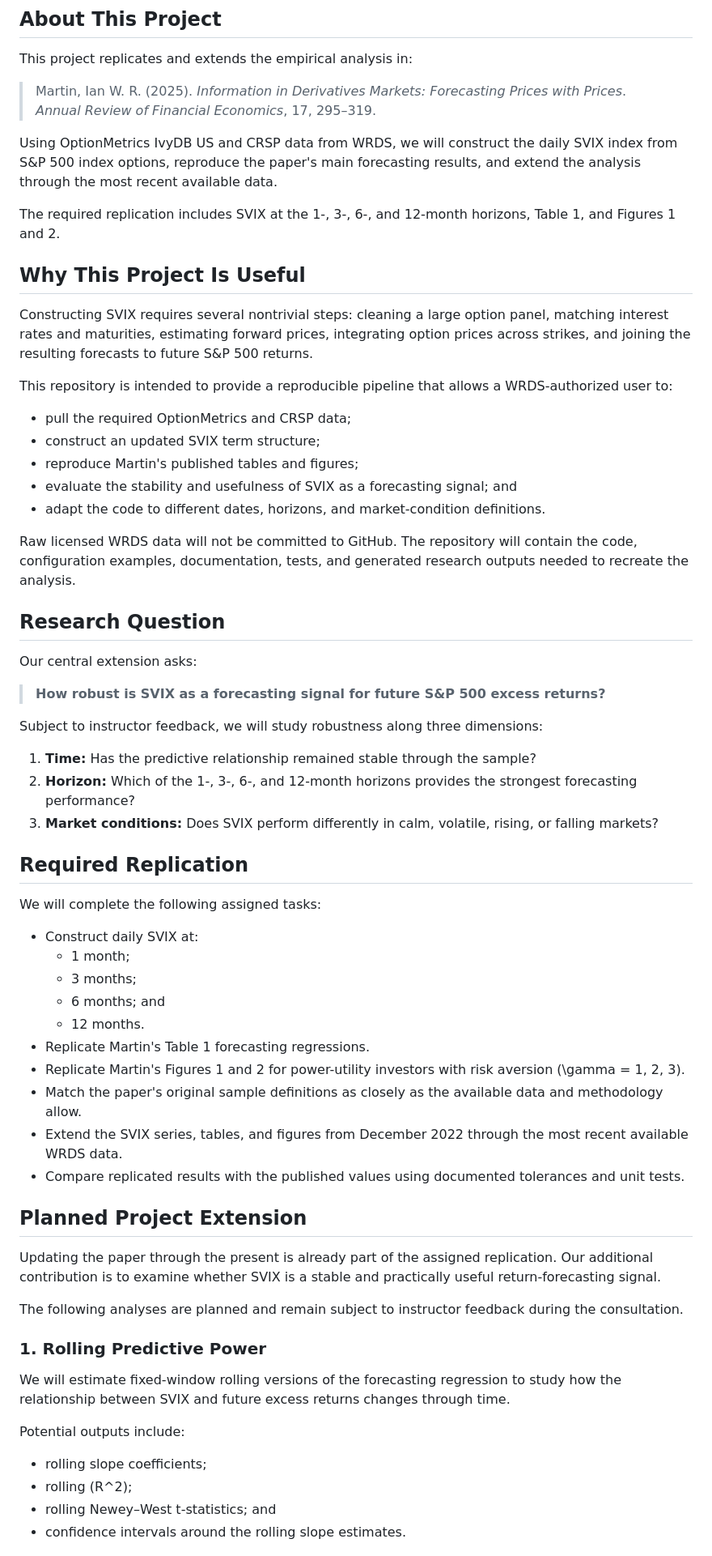
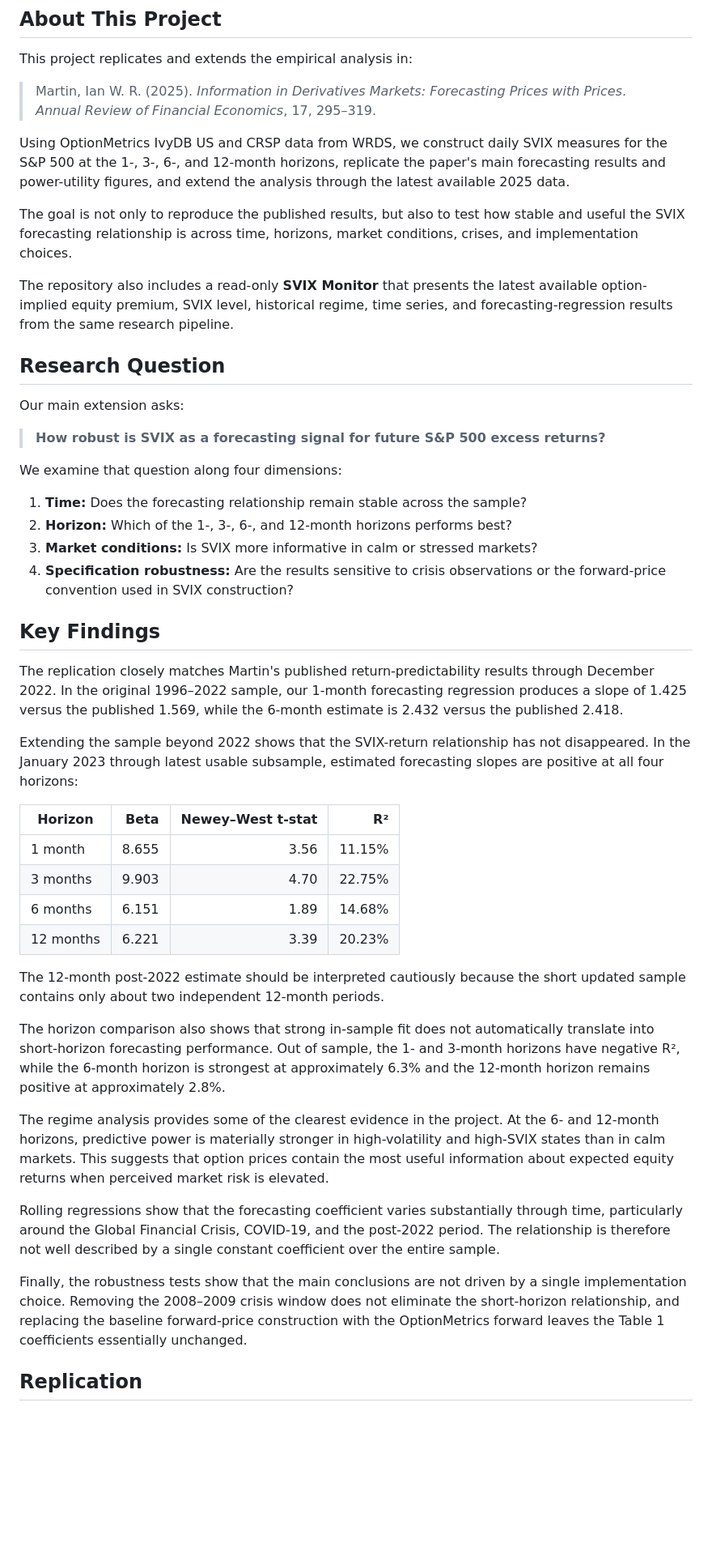
Before and after one commit to ChandlerB1rd/p06_martin_2025, a Markdown page: README.md, the part around one of its changes. Shown at 81% size. Rendered like a GitHub page; blank space fills up the shorter version.

```diff
--- a/README.md
+++ b/README.md
@@ -7,65 +7,47 @@ This project replicates and extends the empirical analysis in:
 > Martin, Ian W. R. (2025). *Information in Derivatives Markets: Forecasting Prices with Prices*.
 > *Annual Review of Financial Economics*, 17, 295–319.
 
-Using OptionMetrics IvyDB US and CRSP data from WRDS, we will construct the daily SVIX index from S&P 500 index options, reproduce the paper's main forecasting results, and extend the analysis through the most recent available data.
+Using OptionMetrics IvyDB US and CRSP data from WRDS, we construct daily SVIX measures for the S&P 500 at the 1-, 3-, 6-, and 12-month horizons, replicate the paper's main forecasting results and power-utility figures, and extend the analysis through the latest available 2025 data.
 
-The required replication includes SVIX at the 1-, 3-, 6-, and 12-month horizons, Table 1, and Figures 1 and 2.
+The goal is not only to reproduce the published results, but also to test how stable and useful the SVIX forecasting relationship is across time, horizons, market conditions, crises, and implementation choices.
 
-## Why This Project Is Useful
-
-Constructing SVIX requires several nontrivial steps: cleaning a large option panel, matching interest rates and maturities, estimating forward prices, integrating option prices across strikes, and joining the resulting forecasts to future S&P 500 returns.
-
-This repository is intended to provide a reproducible pipeline that allows a WRDS-authorized user to:
-
-- pull the required OptionMetrics and CRSP data;
-- construct an updated SVIX term structure;
-- reproduce Martin's published tables and figures;
-- evaluate the stability and usefulness of SVIX as a forecasting signal; and
-- adapt the code to different dates, horizons, and market-condition definitions.
-
-Raw licensed WRDS data will not be committed to GitHub. The repository will contain the code, configuration examples, documentation, tests, and generated research outputs needed to recreate the analysis.
+The repository also includes a read-only **SVIX Monitor** that presents the latest available option-implied equity premium, SVIX level, historical regime, time series, and forecasting-regression results from the same research pipeline.
 
 ## Research Question
 
-Our central extension asks:
+Our main extension asks:
 
 > **How robust is SVIX as a forecasting signal for future S&P 500 excess returns?**
 
-Subject to instructor feedback, we will study robustness along three dimensions:
+We examine that question along four dimensions:
 
-1. **Time:** Has the predictive relationship remained stable through the sample?
-2. **Horizon:** Which of the 1-, 3-, 6-, and 12-month horizons provides the strongest forecasting performance?
-3. **Market conditions:** Does SVIX perform differently in calm, volatile, rising, or falling markets?
+1. **Time:** Does the forecasting relationship remain stable across the sample?
+2. **Horizon:** Which of the 1-, 3-, 6-, and 12-month horizons performs best?
+3. **Market conditions:** Is SVIX more informative in calm or stressed markets?
+4. **Specification robustness:** Are the results sensitive to crisis observations or the forward-price convention used in SVIX construction?
 
-## Required Replication
+## Key Findings
 
-We will complete the following assigned tasks:
+The replication closely matches Martin's published return-predictability results through December 2022. In the original 1996–2022 sample, our 1-month forecasting regression produces a slope of 1.425 versus the published 1.569, while the 6-month estimate is 2.432 versus the published 2.418.
 
-- Construct daily SVIX at:
-  - 1 month;
-  - 3 months;
-  - 6 months; and
-  - 12 months.
-- Replicate Martin's Table 1 forecasting regressions.
-- Replicate Martin's Figures 1 and 2 for power-utility investors with risk aversion \(\gamma = 1, 2, 3\).
-- Match the paper's original sample definitions as closely as the available data and methodology allow.
-- Extend the SVIX series, tables, and figures from December 2022 through the most recent available WRDS data.
-- Compare replicated results with the published values using documented tolerances and unit tests.
+Extending the sample beyond 2022 shows that the SVIX-return relationship has not disappeared. In the January 2023 through latest usable subsample, estimated forecasting slopes are positive at all four horizons:
 
-## Planned Project Extension
+| Horizon | Beta | Newey–West t-stat | R² |
+|---|---:|---:|---:|
+| 1 month | 8.655 | 3.56 | 11.15% |
+| 3 months | 9.903 | 4.70 | 22.75% |
+| 6 months | 6.151 | 1.89 | 14.68% |
+| 12 months | 6.221 | 3.39 | 20.23% |
 
-Updating the paper through the present is already part of the assigned replication. Our additional contribution is to examine whether SVIX is a stable and practically useful return-forecasting signal.
+The 12-month post-2022 estimate should be interpreted cautiously because the short updated sample contains only about two independent 12-month periods.
 
-The following analyses are planned and remain subject to instructor feedback during the consultation.
+The horizon comparison also shows that strong in-sample fit does not automatically translate into short-horizon forecasting performance. Out of sample, the 1- and 3-month horizons have negative R², while the 6-month horizon is strongest at approximately 6.3% and the 12-month horizon remains positive at approximately 2.8%.
 
-### 1. Rolling Predictive Power
+The regime analysis provides some of the clearest evidence in the project. At the 6- and 12-month horizons, predictive power is materially stronger in high-volatility and high-SVIX states than in calm markets. This suggests that option prices contain the most useful information about expected equity returns when perceived market risk is elevated.
 
-We will estimate fixed-window rolling versions of the forecasting regression to study how the relationship between SVIX and future excess returns changes through time.
+Rolling regressions show that the forecasting coefficient varies substantially through time, particularly around the Global Financial Crisis, COVID-19, and the post-2022 period. The relationship is therefore not well described by a single constant coefficient over the entire sample.
 
-Potential outputs include:
+Finally, the robustness tests show that the main conclusions are not driven by a single implementation choice. Removing the 2008–2009 crisis window does not eliminate the short-horizon relationship, and replacing the baseline forward-price construction with the OptionMetrics forward leaves the Table 1 coefficients essentially unchanged.
 
-- rolling slope coefficients;
-- rolling \(R^2\);
-- rolling Newey–West t-statistics; and
-- confidence intervals around the rolling slope estimates.
+## Replication
 
```
Also changed, not shown: other parts of README.md (+157 -231 lines).
